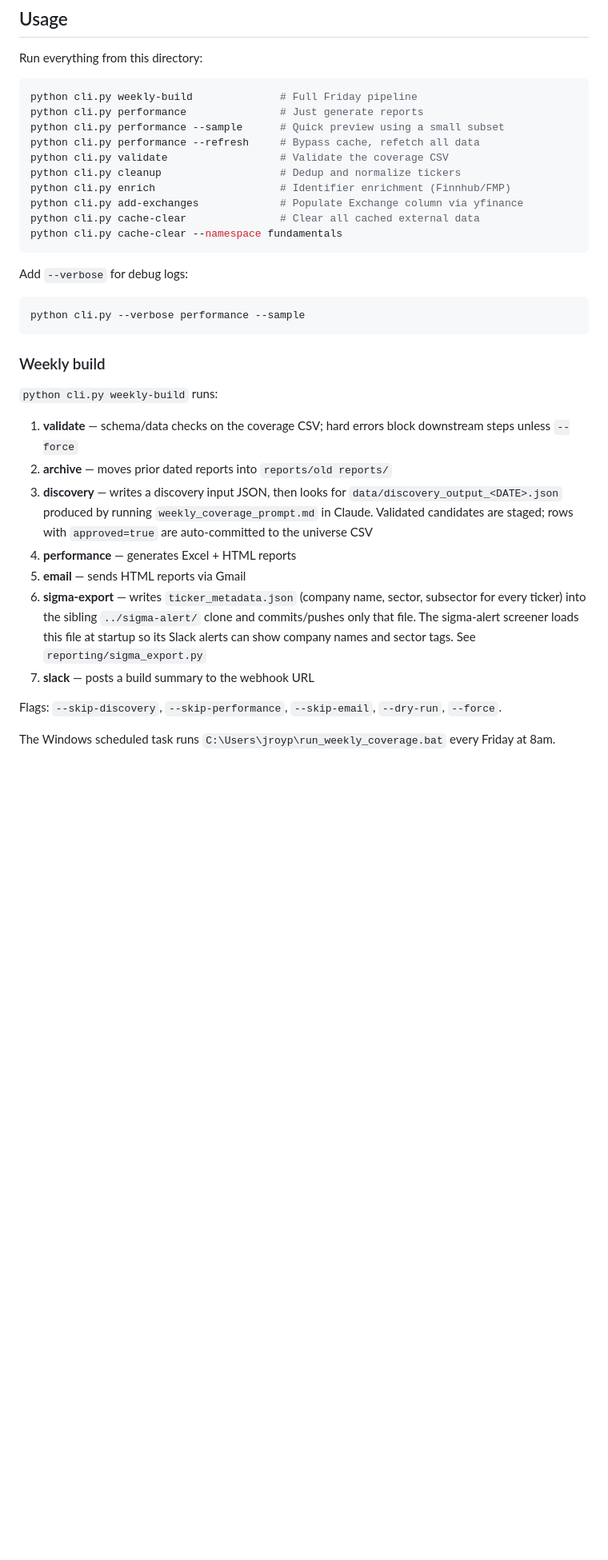
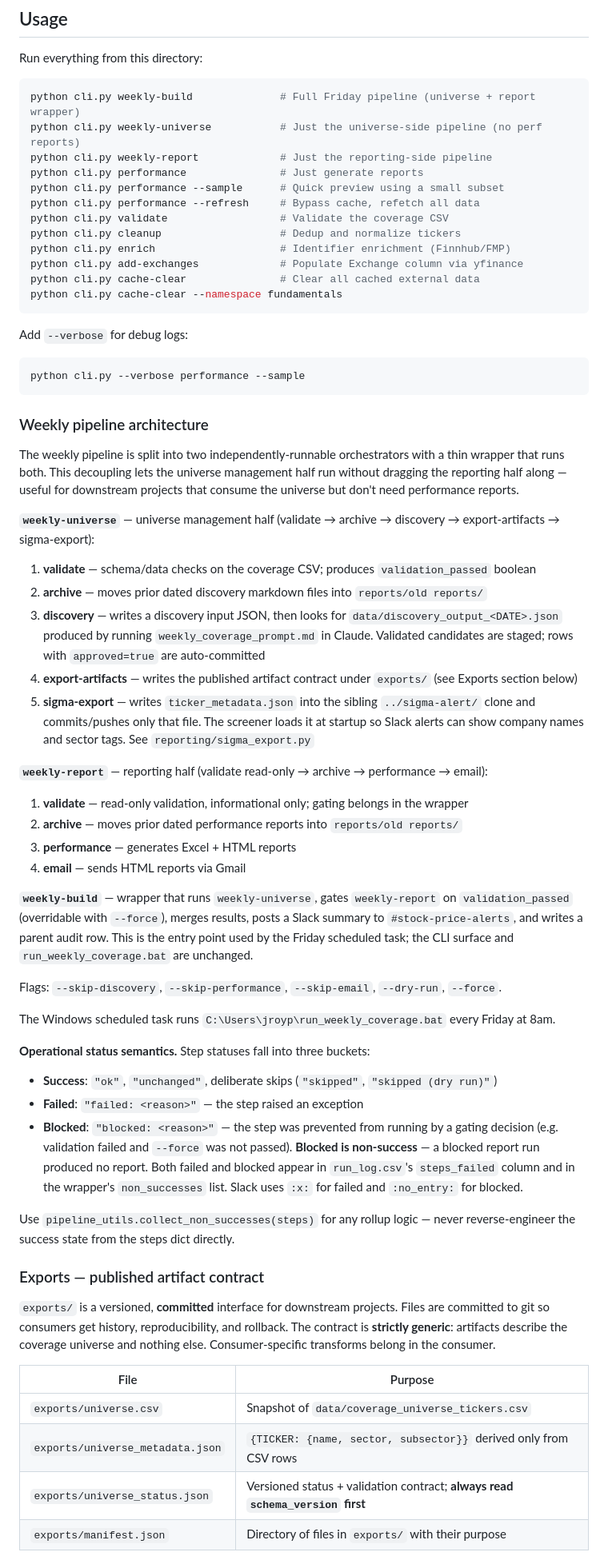
Before and after one commit to jroypeterson/Coverage-Manager, a Markdown page: README.md, the part around one of its changes. Shown at 80% size. GitHub-like rendering; blank space fills up the shorter version.

````diff
--- a/README.md
+++ b/README.md
@@ -51,7 +52,9 @@ Alpha Vantage is used as a fallback fundamentals provider when Finnhub/FMP do no
 Run everything from this directory:
 
 ```bash
-python cli.py weekly-build              # Full Friday pipeline
+python cli.py weekly-build              # Full Friday pipeline (universe + report wrapper)
+python cli.py weekly-universe           # Just the universe-side pipeline (no perf reports)
+python cli.py weekly-report             # Just the reporting-side pipeline
 python cli.py performance               # Just generate reports
 python cli.py performance --sample      # Quick preview using a small subset
 python cli.py performance --refresh     # Bypass cache, refetch all data
@@ -69,19 +72,47 @@ Add `--verbose` for debug logs:
 python cli.py --verbose performance --sample
 ```
 
-### Weekly build
+### Weekly pipeline architecture
 
-`python cli.py weekly-build` runs:
+The weekly pipeline is split into two independently-runnable orchestrators with a thin wrapper that runs both. This decoupling lets the universe management half run without dragging the reporting half along — useful for downstream projects that consume the universe but don't need performance reports.
 
-1. **validate** — schema/data checks on the coverage CSV; hard errors block downstream steps unless `--force`
-2. **archive** — moves prior dated reports into `reports/old reports/`
-3. **discovery** — writes a discovery input JSON, then looks for `data/discovery_output_<DATE>.json` produced by running `weekly_coverage_prompt.md` in Claude. Validated candidates are staged; rows with `approved=true` are auto-committed to the universe CSV
-4. **performance** — generates Excel + HTML reports
-5. **email** — sends HTML reports via Gmail
-6. **sigma-export** — writes `ticker_metadata.json` (company name, sector, subsector for every ticker) into the sibling `../sigma-alert/` clone and commits/pushes only that file. The sigma-alert screener loads this file at startup so its Slack alerts can show company names and sector tags. See `reporting/sigma_export.py`
-7. **slack** — posts a build summary to the webhook URL
+**`weekly-universe`** — universe management half (validate → archive → discovery → export-artifacts → sigma-export):
+
+1. **validate** — schema/data checks on the coverage CSV; produces `validation_passed` boolean
+2. **archive** — moves prior dated discovery markdown files into `reports/old reports/`
+3. **discovery** — writes a discovery input JSON, then looks for `data/discovery_output_<DATE>.json` produced by running `weekly_coverage_prompt.md` in Claude. Validated candidates are staged; rows with `approved=true` are auto-committed
+4. **export-artifacts** — writes the published artifact contract under `exports/` (see Exports section below)
+5. **sigma-export** — writes `ticker_metadata.json` into the sibling `../sigma-alert/` clone and commits/pushes only that file. The screener loads it at startup so Slack alerts can show company names and sector tags. See `reporting/sigma_export.py`
+
+**`weekly-report`** — reporting half (validate read-only → archive → performance → email):
+
+1. **validate** — read-only validation, informational only; gating belongs in the wrapper
+2. **archive** — moves prior dated performance reports into `reports/old reports/`
+3. **performance** — generates Excel + HTML reports
+4. **email** — sends HTML reports via Gmail
+
+**`weekly-build`** — wrapper that runs `weekly-universe`, gates `weekly-report` on `validation_passed` (overridable with `--force`), merges results, posts a Slack summary to `#stock-price-alerts`, and writes a parent audit row. This is the entry point used by the Friday scheduled task; the CLI surface and `run_weekly_coverage.bat` are unchanged.
 
 Flags: `--skip-discovery`, `--skip-performance`, `--skip-email`, `--dry-run`, `--force`.
 
 The Windows scheduled task runs `C:\Users\jroyp\run_weekly_coverage.bat` every Friday at 8am.
 
+**Operational status semantics.** Step statuses fall into three buckets:
+
+- **Success**: `"ok"`, `"unchanged"`, deliberate skips (`"skipped"`, `"skipped (dry run)"`)
+- **Failed**: `"failed: <reason>"` — the step raised an exception
+- **Blocked**: `"blocked: <reason>"` — the step was prevented from running by a gating decision (e.g. validation failed and `--force` was not passed). **Blocked is non-success** — a blocked report run produced no report. Both failed and blocked appear in `run_log.csv`'s `steps_failed` column and in the wrapper's `non_successes` list. Slack uses `:x:` for failed and `:no_entry:` for blocked.
+
+Use `pipeline_utils.collect_non_successes(steps)` for any rollup logic — never reverse-engineer the success state from the steps dict directly.
+
+### Exports — published artifact contract
+
+`exports/` is a versioned, **committed** interface for downstream projects. Files are committed to git so consumers get history, reproducibility, and rollback. The contract is **strictly generic**: artifacts describe the coverage universe and nothing else. Consumer-specific transforms belong in the consumer.
+
+| File | Purpose |
+|------|---------|
+| `exports/universe.csv` | Snapshot of `data/coverage_universe_tickers.csv` |
+| `exports/universe_metadata.json` | `{TICKER: {name, sector, subsector}}` derived only from CSV rows |
+| `exports/universe_status.json` | Versioned status + validation contract; **always read `schema_version` first** |
+| `exports/manifest.json` | Directory of files in `exports/` with their purpose |
+
````
Also changed, not shown: other parts of README.md (+35 -7 lines).
